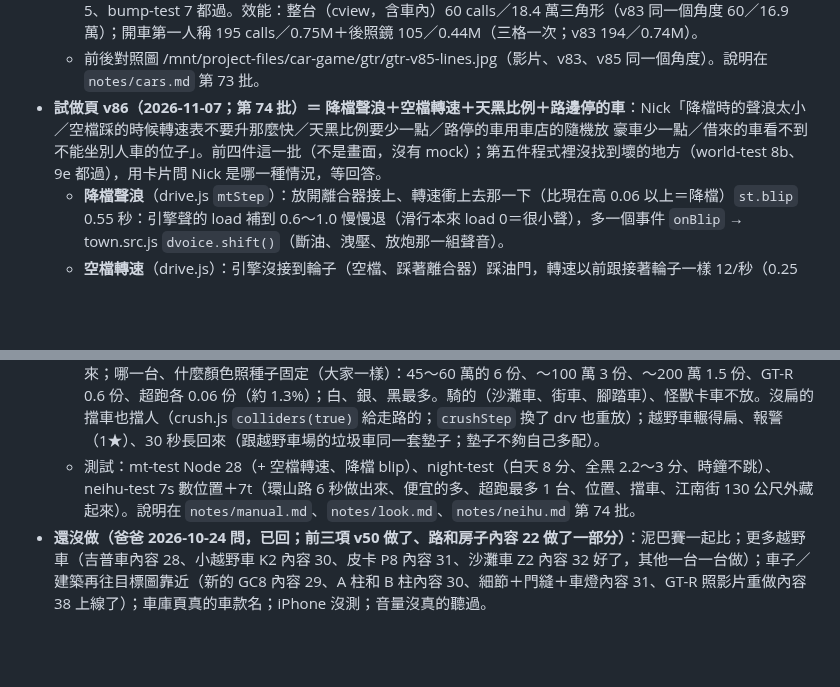
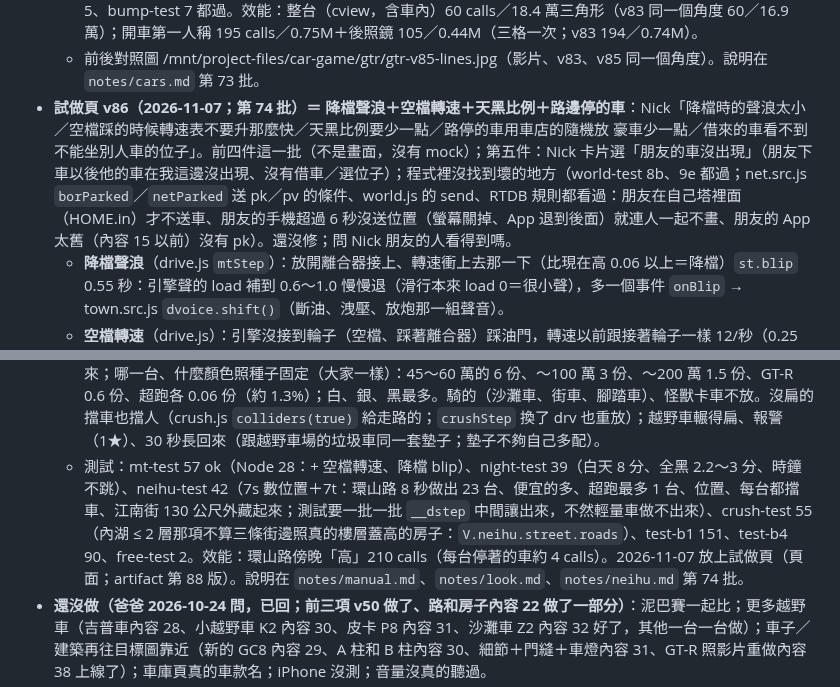
Before and after one commit to nkuo-git/beau-car-game, a Markdown page: CLAUDE.md, 2 parts joined by grey strips. GitHub-like rendering; blank space fills up the shorter version.

Commit message:
第 74 批：記錄（v86 發佈、測試數字、借車那件查到的）
Co-Authored-By: Claude Fable 5.1 <noreply@anthropic.com>
Claude-Session: https://claude.ai/code/session_01LEz6v7TAVwpgV8AADas5SD

```diff
--- a/CLAUDE.md
+++ b/CLAUDE.md
@@ -474,12 +474,12 @@ npm ci                      # 在 repo 最上層；three 0.186.1（遊戲、測
   - 2026-11-07 放上試做頁（頁面＋car-gtr.txt、car-gtr-lod.txt；artifact 第 87 版，頁面也有內容 37 的 v82、v84）。
   - 測試：test-b1 151 ok、stance-test 16、seats-test 29、mirror-test 10、drift-test 66、free-test 2、top-test 5、bump-test 7 都過。效能：整台（cview，含車內）60 calls／18.4 萬三角形（v83 同一個角度 60／16.9 萬）；開車第一人稱 195 calls／0.75M＋後照鏡 105／0.44M（三格一次；v83 194／0.74M）。
   - 前後對照圖 /mnt/project-files/car-game/gtr/gtr-v85-lines.jpg（影片、v83、v85 同一個角度）。說明在 `notes/cars.md` 第 73 批。
-- **試做頁 v86（2026-11-07；第 74 批）＝ 降檔聲浪＋空檔轉速＋天黑比例＋路邊停的車**：Nick「降檔時的聲浪太小／空檔踩的時候轉速表不要升那麼快／天黑比例要少一點／路停的車用車店的隨機放 豪車少一點／借來的車看不到 不能坐別人車的位子」。前四件這一批（不是畫面，沒有 mock）；第五件程式裡沒找到壞的地方（world-test 8b、9e 都過），用卡片問 Nick 是哪一種情況，等回答。
+- **試做頁 v86（2026-11-07；第 74 批）＝ 降檔聲浪＋空檔轉速＋天黑比例＋路邊停的車**：Nick「降檔時的聲浪太小／空檔踩的時候轉速表不要升那麼快／天黑比例要少一點／路停的車用車店的隨機放 豪車少一點／借來的車看不到 不能坐別人車的位子」。前四件這一批（不是畫面，沒有 mock）；第五件：Nick 卡片選「朋友的車沒出現」（朋友下車以後他的車在我這邊沒出現、沒有借車／選位子）；程式裡沒找到壞的地方（world-test 8b、9e 都過；net.src.js `borParked`／`netParked` 送 pk／pv 的條件、world.js 的 send、RTDB 規則都看過：朋友在自己塔裡面（HOME.in）才不送車、朋友的手機超過 6 秒沒送位置（螢幕關掉、App 退到後面）就連人一起不畫、朋友的 App 太舊（內容 15 以前）沒有 pk）。還沒修；問 Nick 朋友的人看得到嗎。
   - **降檔聲浪**（drive.js `mtStep`）：放開離合器接上、轉速衝上去那一下（比現在高 0.06 以上＝降檔）`st.blip` 0.55 秒：引擎聲的 load 補到 0.6～1.0 慢慢退（滑行本來 load 0＝很小聲），多一個事件 `onBlip` → town.src.js `dvoice.shift()`（斷油、洩壓、放炮那一組聲音）。
   - **空檔轉速**（drive.js）：引擎沒接到輪子（空檔、踩著離合器）踩油門，轉速以前跟接著輪子一樣 12/秒（0.25 秒就到頂）；現在 `FREE_UP = 2.4`（0.3 秒一半、1 秒到 9 成），空檔放油門掉下來 `FREE_DOWN = 4`；踩著離合器放油門照舊 12。自排一個字沒改。
   - **天黑比例**（look.js `DAY_FRAC = 2/3`）：12 分鐘一天裡白天（6–18 點）8 分鐘（第 2～10 分）、晚上 4 分鐘（以前 6／6）；一天的進度先用正弦彎一下（平滑，時鐘不跳）再照第 40 批把日出日落走慢；`DAY_SLOW` 0.65 → 0.8，日落（太陽 8° → −10°）還是約 89 秒；全黑約 2.5 分鐘（以前 4.4）。
   - **路邊停的車**（nhstreet.js `spots.parked`、crush.js `lotTick`、town.src.js `lotKind`／`lotLook`／`makeLot`）：環山路停車格裡以前是 InstancedMesh 的方塊車；現在只記位置（x、z、車頭方向、亂數種子），你（開車或走路）到 150 公尺內每 0.25 秒做一台車店的車（輕量車，`buildLodCar`），130 公尺外藏起來；哪一台、什麼顏色照種子固定（大家一樣）：45～60 萬的 6 份、～100 萬 3 份、～200 萬 1.5 份、GT-R 0.6 份、超跑各 0.06 份（約 1.3%）；白、銀、黑最多。騎的（沙灘車、街車、腳踏車）、怪獸卡車不放。沒扁的擋車也擋人（crush.js `colliders(true)` 給走路的；`crushStep` 換了 drv 也重放）；越野車輾得扁、報警（1★）、30 秒長回來（跟越野車場的垃圾車同一套墊子；墊子不夠自己多配）。
-  - 測試：mt-test Node 28（+ 空檔轉速、降檔 blip）、night-test（白天 8 分、全黑 2.2～3 分、時鐘不跳）、neihu-test 7s 數位置＋7t（環山路 6 秒做出來、便宜的多、超跑最多 1 台、位置、擋車、江南街 130 公尺外藏起來）。說明在 `notes/manual.md`、`notes/look.md`、`notes/neihu.md` 第 74 批。
+  - 測試：mt-test 57 ok（Node 28：+ 空檔轉速、降檔 blip）、night-test 39（白天 8 分、全黑 2.2～3 分、時鐘不跳）、neihu-test 42（7s 數位置＋7t：環山路 8 秒做出 23 台、便宜的多、超跑最多 1 台、位置、每台都擋車、江南街 130 公尺外藏起來；測試要一批一批 `__dstep` 中間讓出來，不然輕量車做不出來）、crush-test 55（內湖 ≤ 2 層那項不算三條街邊照真的樓層蓋高的房子：`V.neihu.street.roads`）、test-b1 151、test-b4 90、free-test 2。效能：環山路傍晚「高」210 calls（每台停著的車約 4 calls）。2026-11-07 放上試做頁（頁面；artifact 第 88 版）。說明在 `notes/manual.md`、`notes/look.md`、`notes/neihu.md` 第 74 批。
 - **還沒做（爸爸 2026-10-24 問，已回；前三項 v50 做了、路和房子內容 22 做了一部分）**：泥巴賽一起比；更多越野車（吉普車內容 28、小越野車 K2 內容 30、皮卡 P8 內容 31、沙灘車 Z2 內容 32 好了，其他一台一台做）；車子／建築再往目標圖靠近（新的 GC8 內容 29、A 柱和 B 柱內容 30、細節＋門縫＋車燈內容 31、GT-R 照影片重做內容 38 上線了）；車庫頁真的車款名；iPhone 沒測；音量沒真的聽過。
 - **已知問題**
   - 內湖的路是平的（真的港墘一帶本來就很平）。
```
Also changed, not shown: notes/neihu.md (+1 -0 lines).
